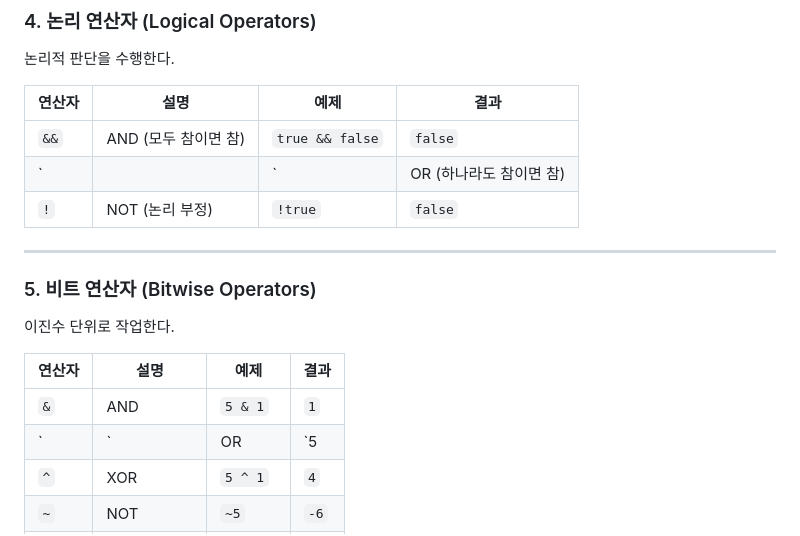
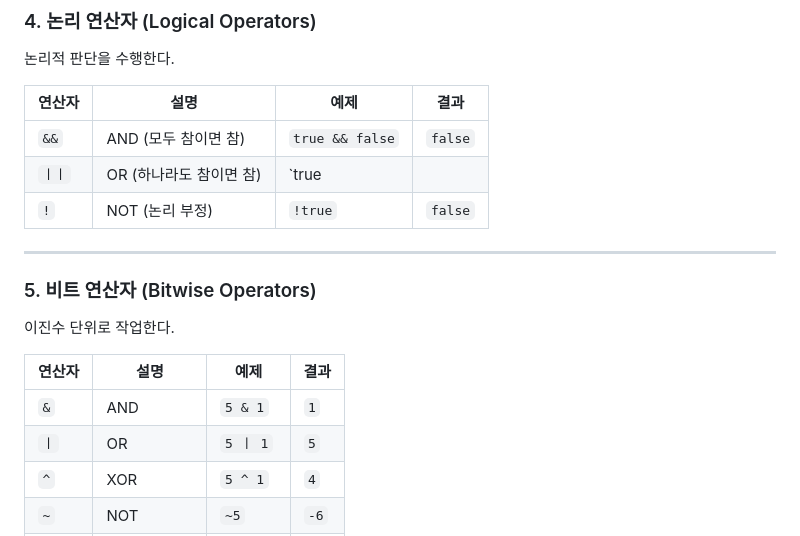
Before and after one commit to Hyojin-Moon/TIL, a Markdown page: 241210_operator.md, the part around the change. Drawn GitHub-style.

```diff
--- a/241210_operator.md
+++ b/241210_operator.md
@@ -72,7 +72,7 @@ console.log(0 === false); // false (숫자와 불리언은 타입이 다름)
 | 연산자  | 설명                | 예제          | 결과    |
 |---------|---------------------|---------------|---------|
 | `&&`    | AND (모두 참이면 참)| `true && false`| `false` |
-| `||`    | OR (하나라도 참이면 참)| `true || false`| `true`  |
+| `ㅣㅣ`    | OR (하나라도 참이면 참)| `true || false`| `true`  |
 | `!`     | NOT (논리 부정)     | `!true`       | `false` |
 
 ---
@@ -83,7 +83,7 @@ console.log(0 === false); // false (숫자와 불리언은 타입이 다름)
 | 연산자 | 설명           | 예제     | 결과  |
 |--------|----------------|----------|-------|
 | `&`    | AND            | `5 & 1`  | `1`   |
-| `|`    | OR             | `5 | 1`  | `5`   |
+| `ㅣ`    | OR             | `5 ㅣ 1`  | `5`   |
 | `^`    | XOR            | `5 ^ 1`  | `4`   |
 | `~`    | NOT            | `~5`     | `-6`  |
 | `<<`   | 왼쪽 시프트     | `5 << 1` | `10`  |
```
